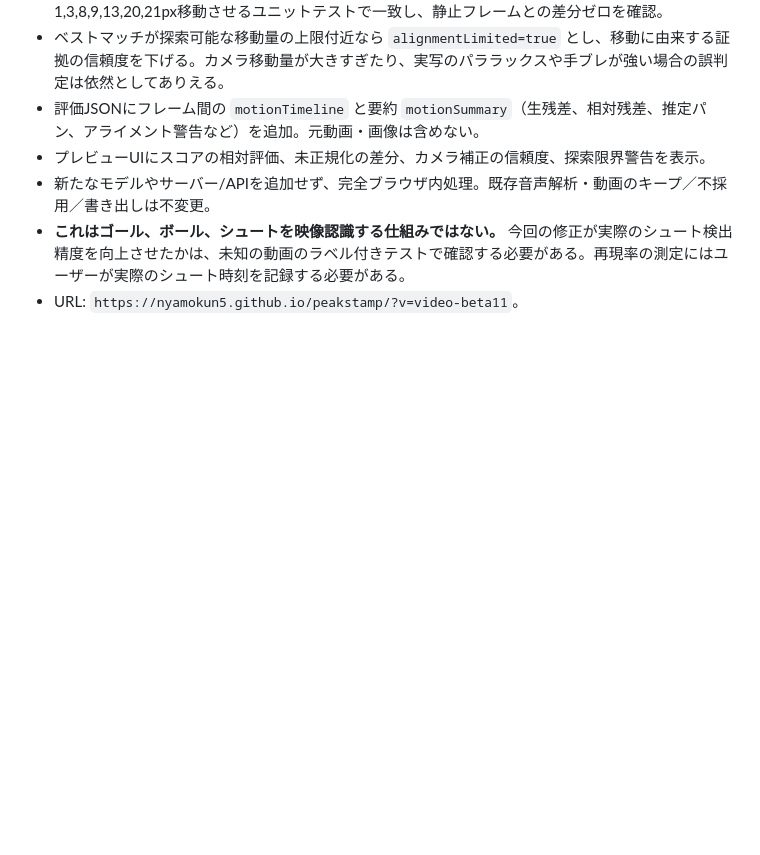
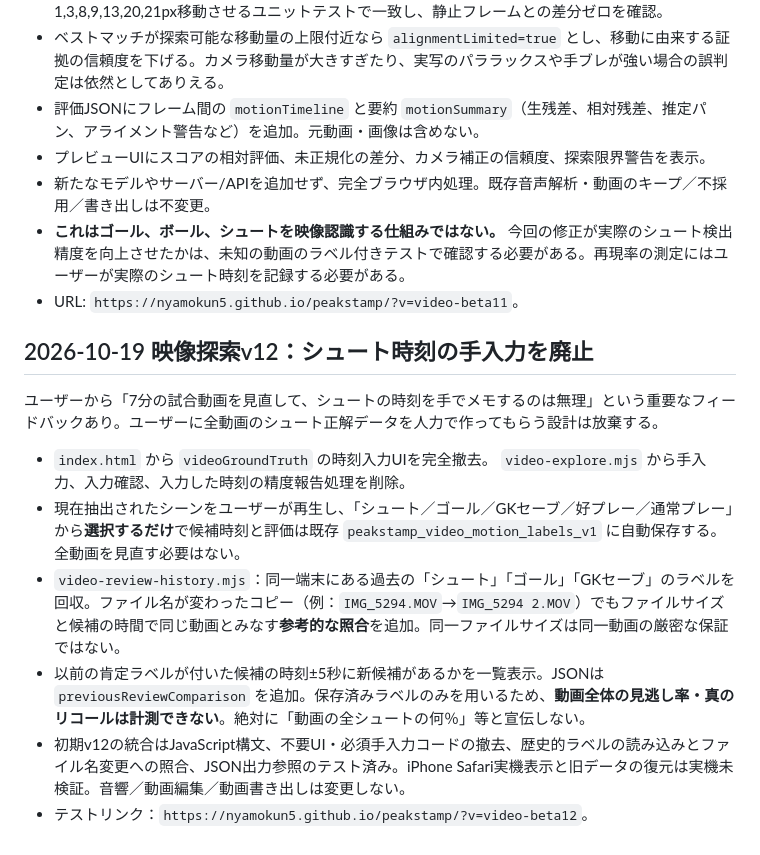
Before and after one commit to nyamokun5/peakstamp, a Markdown page: README.md, the part around the change. Rendered like a GitHub page; blank space fills up the shorter version.

Commit message:
Document elimination of manual shot timing and automated comparison of saved video reviews

```diff
--- a/README.md
+++ b/README.md
@@ -373,3 +373,14 @@ v11の修正：
 - 新たなモデルやサーバー/APIを追加せず、完全ブラウザ内処理。既存音声解析・動画のキープ／不採用／書き出しは不変更。
 - **これはゴール、ボール、シュートを映像認識する仕組みではない。** 今回の修正が実際のシュート検出精度を向上させたかは、未知の動画のラベル付きテストで確認する必要がある。再現率の測定にはユーザーが実際のシュート時刻を記録する必要がある。
 - URL: `https://nyamokun5.github.io/peakstamp/?v=video-beta11`。
+
+## 2026-10-19 映像探索v12：シュート時刻の手入力を廃止
+
+ユーザーから「7分の試合動画を見直して、シュートの時刻を手でメモするのは無理」という重要なフィードバックあり。ユーザーに全動画のシュート正解データを人力で作ってもらう設計は放棄する。
+
+- `index.html` から `videoGroundTruth` の時刻入力UIを完全撤去。 `video-explore.mjs` から手入力、入力確認、入力した時刻の精度報告処理を削除。
+- 現在抽出されたシーンをユーザーが再生し、「シュート／ゴール／GKセーブ／好プレー／通常プレー」から**選択するだけ**で候補時刻と評価は既存 `peakstamp_video_motion_labels_v1` に自動保存する。全動画を見直す必要はない。
+- `video-review-history.mjs`：同一端末にある過去の「シュート」「ゴール」「GKセーブ」のラベルを回収。ファイル名が変わったコピー（例：`IMG_5294.MOV`→`IMG_5294 2.MOV`）でもファイルサイズと候補の時間で同じ動画とみなす**参考的な照合**を追加。同一ファイルサイズは同一動画の厳密な保証ではない。
+- 以前の肯定ラベルが付いた候補の時刻±5秒に新候補があるかを一覧表示。JSONは `previousReviewComparison` を追加。保存済みラベルのみを用いるため、**動画全体の見逃し率・真のリコールは計測できない**。絶対に「動画の全シュートの何％」等と宣伝しない。
+- 初期v12の統合はJavaScript構文、不要UI・必須手入力コードの撤去、歴史的ラベルの読み込みとファイル名変更への照合、JSON出力参照のテスト済み。iPhone Safari実機表示と旧データの復元は実機未検証。音響／動画編集／動画書き出しは変更しない。
+- テストリンク：`https://nyamokun5.github.io/peakstamp/?v=video-beta12`。
```
